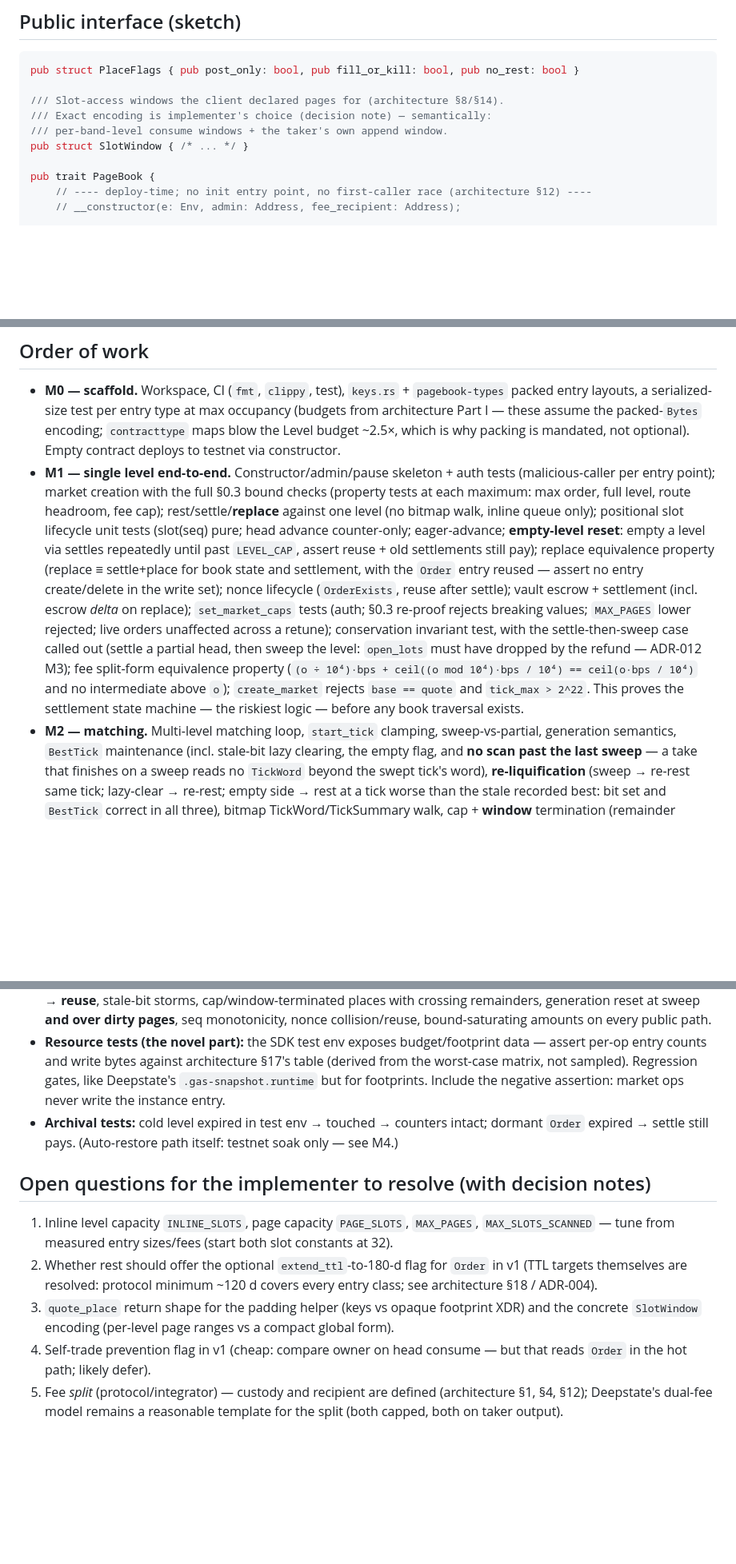
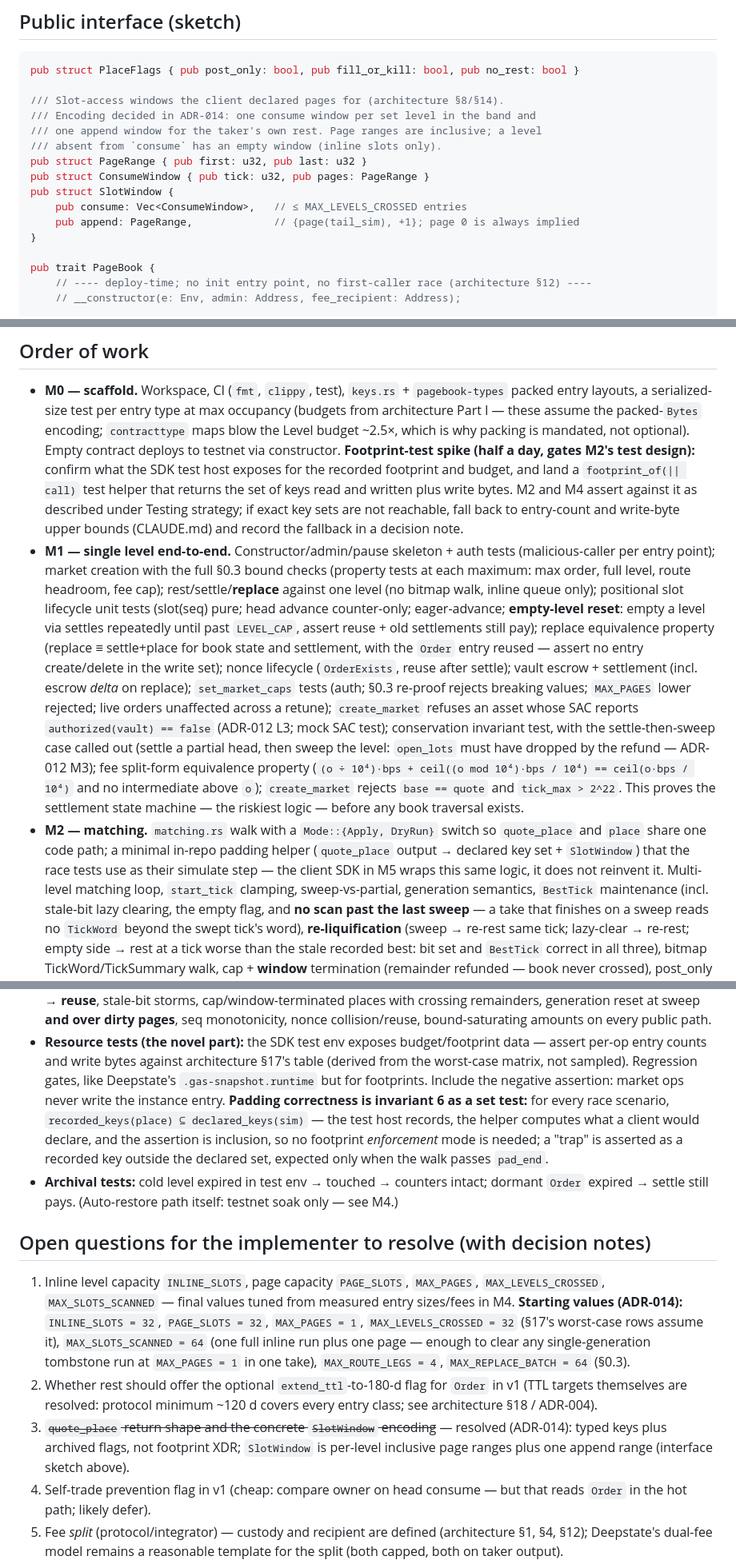
Before and after one commit to tomerweller/pagebook, a Markdown page: docs/05-implementation-plan.md, 3 parts joined by grey strips. Shown at 80% size. GitHub-like rendering; blank space fills up the shorter version.

```diff
--- a/docs/05-implementation-plan.md
+++ b/docs/05-implementation-plan.md
@@ -32,9 +34,15 @@ pagebook/
 pub struct PlaceFlags { pub post_only: bool, pub fill_or_kill: bool, pub no_rest: bool }
 
 /// Slot-access windows the client declared pages for (architecture §8/§14).
-/// Exact encoding is implementer's choice (decision note) — semantically:
-/// per-band-level consume windows + the taker's own append window.
-pub struct SlotWindow { /* ... */ }
+/// Encoding decided in ADR-014: one consume window per set level in the band and
+/// one append window for the taker's own rest. Page ranges are inclusive; a level
+/// absent from `consume` has an empty window (inline slots only).
+pub struct PageRange { pub first: u32, pub last: u32 }
+pub struct ConsumeWindow { pub tick: u32, pub pages: PageRange }
+pub struct SlotWindow {
+    pub consume: Vec<ConsumeWindow>,   // ≤ MAX_LEVELS_CROSSED entries
+    pub append: PageRange,             // {page(tail_sim), +1}; page 0 is always implied
+}
 
 pub trait PageBook {
     // ---- deploy-time; no init entry point, no first-caller race (architecture §12) ----
@@ -122,7 +136,13 @@ Overflow (also a generation counter at u32::MAX), FeeTooHigh, TooManyLegs`. Ther
   `pagebook-types` packed entry layouts, a serialized-size test per entry type at max
   occupancy (budgets from architecture Part I — these assume the packed-`Bytes` encoding;
   `contracttype` maps blow the Level budget ~2.5×, which is why packing is mandated,
-  not optional). Empty contract deploys to testnet via constructor.
+  not optional). Empty contract deploys to testnet via constructor. **Footprint-test
+  spike (half a day, gates M2's test design):** confirm what the SDK test host exposes
+  for the recorded footprint and budget, and land a `footprint_of(|| call)` test
+  helper that returns the set of keys read and written plus write bytes. M2 and M4
+  assert against it as described under Testing strategy; if exact key sets are not
+  reachable, fall back to entry-count and write-byte upper bounds (CLAUDE.md) and
+  record the fallback in a decision note.
 - **M1 — single level end-to-end.** Constructor/admin/pause skeleton + auth tests
   (malicious-caller per entry point); market creation with the full §0.3 bound checks
   (property tests at each maximum: max order, full level, route headroom, fee cap);
@@ -134,14 +154,20 @@ Overflow (also a generation counter at u32::MAX), FeeTooHigh, TooManyLegs`. Ther
   reused — assert no entry create/delete in the write set); nonce lifecycle
   (`OrderExists`, reuse after settle); vault escrow + settlement (incl. escrow *delta*
   on replace); `set_market_caps` tests (auth; §0.3 re-proof rejects breaking values;
-  `MAX_PAGES` lower rejected; live orders unaffected across a retune); conservation
+  `MAX_PAGES` lower rejected; live orders unaffected across a retune); `create_market`
+  refuses an asset whose SAC reports `authorized(vault) == false` (ADR-012 L3; mock
+  SAC test); conservation
   invariant test, with the settle-then-sweep case called out (settle a partial head,
   then sweep the level: `open_lots` must have dropped by the refund — ADR-012 M3);
   fee split-form equivalence property (`(o ÷ 10⁴)·bps + ceil((o mod 10⁴)·bps / 10⁴)
   == ceil(o·bps / 10⁴)` and no intermediate above `o`); `create_market` rejects
   `base == quote` and `tick_max > 2^22`. This proves the settlement
   state machine — the riskiest logic — before any book traversal exists.
-- **M2 — matching.** Multi-level matching loop, `start_tick` clamping, sweep-vs-partial,
+- **M2 — matching.** `matching.rs` walk with a `Mode::{Apply, DryRun}` switch so
+  `quote_place` and `place` share one code path; a minimal in-repo padding helper
+  (`quote_place` output → declared key set + `SlotWindow`) that the race tests use as
+  their simulate step — the client SDK in M5 wraps this same logic, it does not
+  reinvent it. Multi-level matching loop, `start_tick` clamping, sweep-vs-partial,
   generation semantics, `BestTick` maintenance (incl. stale-bit lazy clearing, the
   empty flag, and **no scan past the last sweep** — a take that finishes on a sweep
   reads no `TickWord` beyond the swept tick's word), **re-liquification** (sweep →
@@ -203,7 +238,12 @@ Overflow (also a generation counter at u32::MAX), FeeTooHigh, TooManyLegs`. Ther
   assert per-op entry counts and write bytes against architecture §17's table (derived
   from the worst-case matrix, not sampled). Regression gates, like Deepstate's
   `.gas-snapshot.runtime` but for footprints. Include the negative assertion: market
-  ops never write the instance entry.
+  ops never write the instance entry. **Padding correctness is invariant 6 as a set
+  test:** for every race scenario, `recorded_keys(place) ⊆ declared_keys(sim)` — the
+  test host records, the helper computes what a client would declare, and the
+  assertion is inclusion, so no footprint *enforcement* mode is needed; a "trap" is
+  asserted as a recorded key outside the declared set, expected only when the walk
+  passes `pad_end`.
 - **Archival tests:** cold level expired in test env → touched → counters intact;
   dormant `Order` expired → settle still pays. (Auto-restore path itself: testnet
   soak only — see M4.)
@@ -211,13 +251,18 @@ Overflow (also a generation counter at u32::MAX), FeeTooHigh, TooManyLegs`. Ther
 ## Open questions for the implementer to resolve (with decision notes)
 
 1. Inline level capacity `INLINE_SLOTS`, page capacity `PAGE_SLOTS`, `MAX_PAGES`,
-   `MAX_SLOTS_SCANNED` — tune from measured entry sizes/fees (start both slot
-   constants at 32).
+   `MAX_LEVELS_CROSSED`, `MAX_SLOTS_SCANNED` — final values tuned from measured entry
+   sizes/fees in M4. **Starting values (ADR-014):** `INLINE_SLOTS = 32`,
+   `PAGE_SLOTS = 32`, `MAX_PAGES = 1`, `MAX_LEVELS_CROSSED = 32` (§17's worst-case
+   rows assume it), `MAX_SLOTS_SCANNED = 64` (one full inline run plus one page —
+   enough to clear any single-generation tombstone run at `MAX_PAGES = 1` in one
+   take), `MAX_ROUTE_LEGS = 4`, `MAX_REPLACE_BATCH = 64` (§0.3).
 2. Whether rest should offer the optional `extend_ttl`-to-180-d flag for `Order`
    in v1 (TTL targets themselves are resolved: protocol minimum ~120 d covers every
    entry class; see architecture §18 / ADR-004).
-3. `quote_place` return shape for the padding helper (keys vs opaque footprint XDR) and
-   the concrete `SlotWindow` encoding (per-level page ranges vs a compact global form).
+3. ~~`quote_place` return shape and the concrete `SlotWindow` encoding~~ — resolved
+   (ADR-014): typed keys plus archived flags, not footprint XDR; `SlotWindow` is
+   per-level inclusive page ranges plus one append range (interface sketch above).
 4. Self-trade prevention flag in v1 (cheap: compare owner on head consume — but that
    reads `Order` in the hot path; likely defer).
 5. Fee *split* (protocol/integrator) — custody and recipient are defined (architecture
```
Also changed, not shown: other parts of docs/05-implementation-plan.md (+23 -6 lines), docs/decisions/014-implementation-plan-readiness.md (added, +76 -0 lines).
